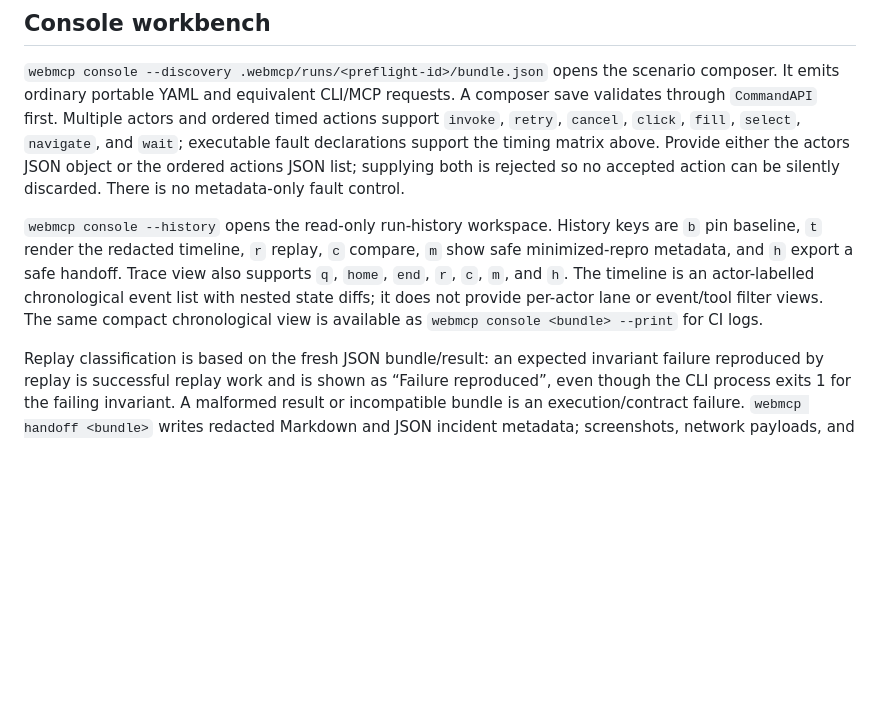
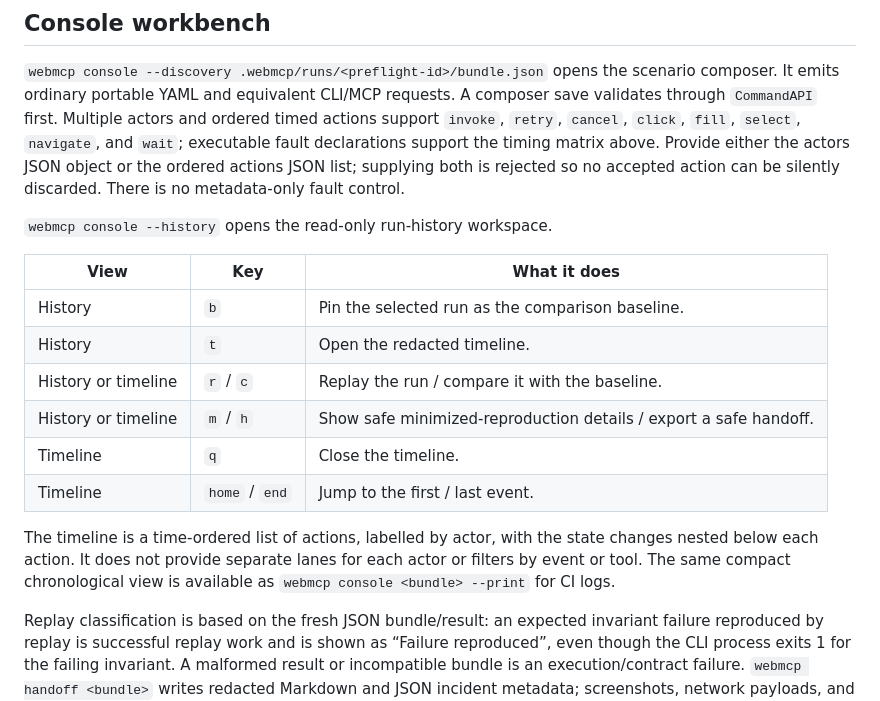
Before and after one commit to meabs/WebMCPResilience, a Markdown page: docs/scenarios-and-replay.md, the part around the change. Rendered like a GitHub page; blank space fills up the shorter version.

```diff
--- a/docs/scenarios-and-replay.md
+++ b/docs/scenarios-and-replay.md
@@ -183,13 +183,21 @@ the timing matrix above. Provide either the actors JSON object or the ordered
 actions JSON list; supplying both is rejected so no accepted action can be
 silently discarded. There is no metadata-only fault control.
 
-`webmcp console --history` opens the read-only run-history workspace. History
-keys are `b` pin baseline, `t` render the redacted timeline, `r` replay, `c`
-compare, `m` show safe minimized-repro metadata, and `h` export a safe
-handoff. Trace view also supports `q`, `home`, `end`, `r`, `c`, `m`, and `h`.
-The timeline is an actor-labelled chronological event list with nested state
-diffs; it does not provide per-actor lane or event/tool filter views. The same
-compact chronological view is available as
+`webmcp console --history` opens the read-only run-history workspace.
+
+| View | Key | What it does |
+| --- | --- | --- |
+| History | `b` | Pin the selected run as the comparison baseline. |
+| History | `t` | Open the redacted timeline. |
+| History or timeline | `r` / `c` | Replay the run / compare it with the baseline. |
+| History or timeline | `m` / `h` | Show safe minimized-reproduction details / export a safe handoff. |
+| Timeline | `q` | Close the timeline. |
+| Timeline | `home` / `end` | Jump to the first / last event. |
+
+The timeline is a time-ordered list of actions, labelled by actor, with the
+state changes nested below each action. It does not provide separate lanes for
+each actor or filters by event or tool. The same compact chronological view is
+available as
 `webmcp console <bundle> --print` for CI logs.
 
 Replay classification is based on the fresh JSON bundle/result: an expected
```
Also changed, not shown: README.md (+34 -26 lines).
